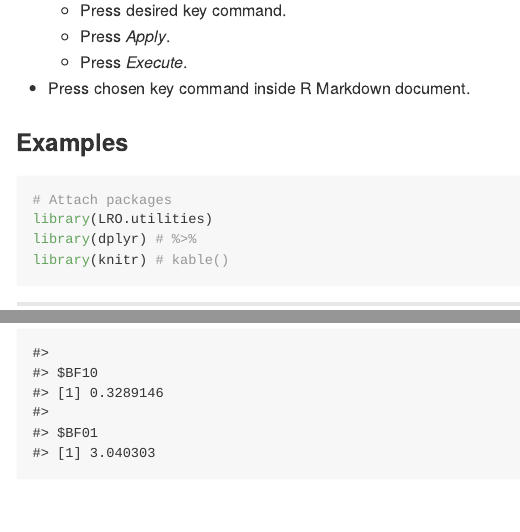
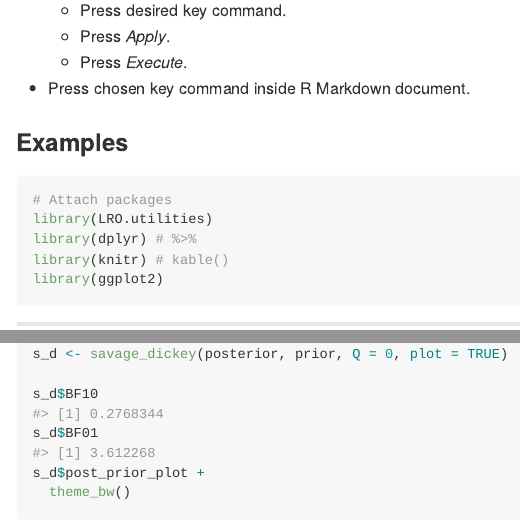
Before and after one commit to LudvigOlsen/LRO.utilities, an R Markdown document (README.Rmd): the page in a window 1100 px wide, from 940 px down, and a second part further down, joined at a grey line. The pictures show the output file README.md that the author committed with the source, drawn offline in the style of GitHub.

Commit message:
Added theme_bw() to show how to work with returned plot

````diff
--- a/README.Rmd
+++ b/README.Rmd
@@ -63,6 +63,7 @@ Development version:
 library(LRO.utilities)
 library(dplyr) # %>%
 library(knitr) # kable()
+library(ggplot2)
 ```
 
 ---
@@ -212,3 +211,6 @@ str(s_d, max.level = 1)
-s_d
+s_d$BF10
+s_d$BF01
+s_d$post_prior_plot +
+  theme_bw()
 
 ```
````
Also changed, not shown: README-unnamed-chunk-9-1.png, README.md, README.Rmd (2 more changed lines).
